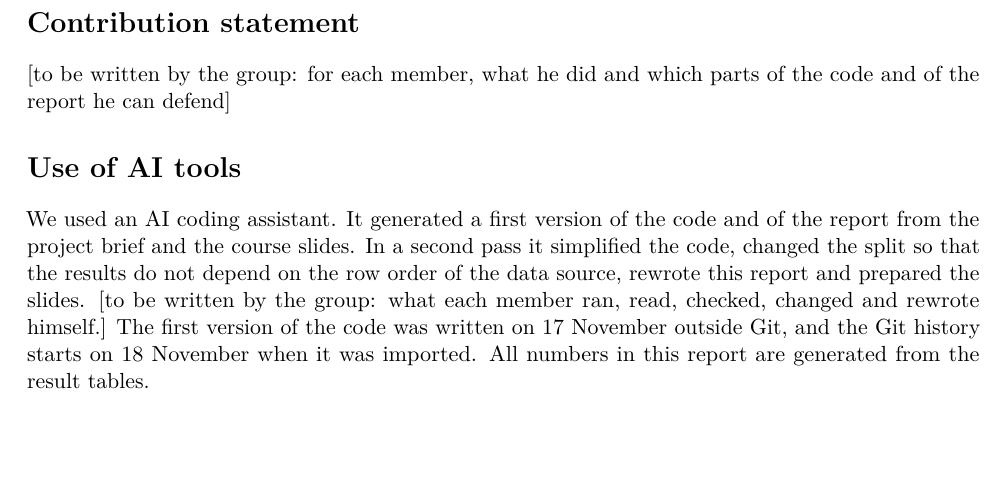
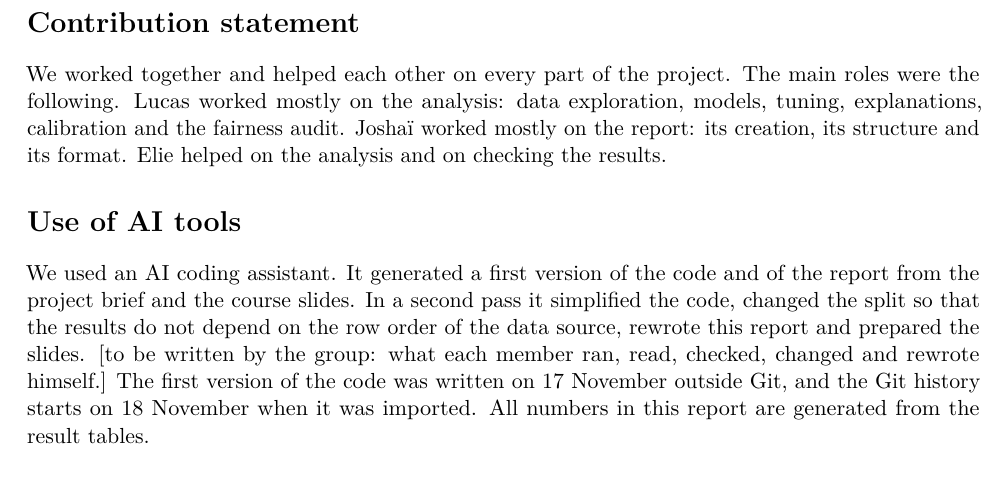
Before and after one commit to LelukDev/applied-ml-adult-group3, a LaTeX paper (report/report_group3.tex): part of page 11 of 12, cut so that both start at the same text, the shorter picture padded with empty space. Compiled offline with pdfLaTeX.

Commit message:
Write the contribution statement

```diff
--- a/report/report_group3.tex
+++ b/report/report_group3.tex
@@ -230,7 +230,7 @@ Limits: 1994 data, binary sex, one split and one seed, rows assumed independent,
 
 \newpage
 \section*{Contribution statement}
-[to be written by the group: for each member, what he did and which parts of the code and of the report he can defend]
+We worked together and helped each other on every part of the project. The main roles were the following. Lucas worked mostly on the analysis: data exploration, models, tuning, explanations, calibration and the fairness audit. Josha\"{\i} worked mostly on the report: its creation, its structure and its format. Elie helped on the analysis and on checking the results.
 
 \section*{Use of AI tools}
 We used an AI coding assistant. It generated a first version of the code and of the report from the project brief and the course slides. In a second pass it simplified the code, changed the split so that the results do not depend on the row order of the data source, rewrote this report and prepared the slides. [to be written by the group: what each member ran, read, checked, changed and rewrote himself.] The first version of the code was written on 17 November outside Git, and the Git history starts on 18 November when it was imported. All numbers in this report are generated from the result tables.
```
